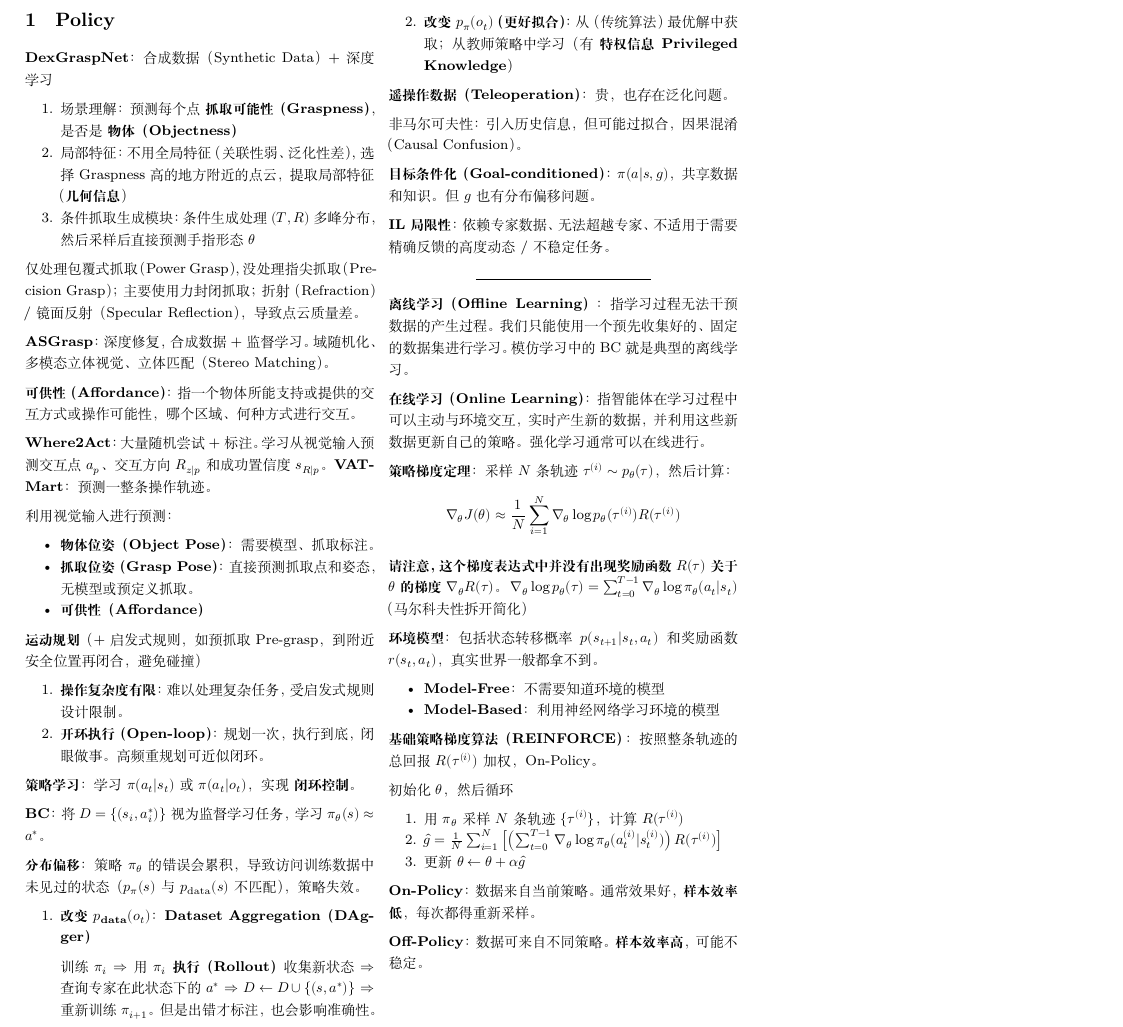
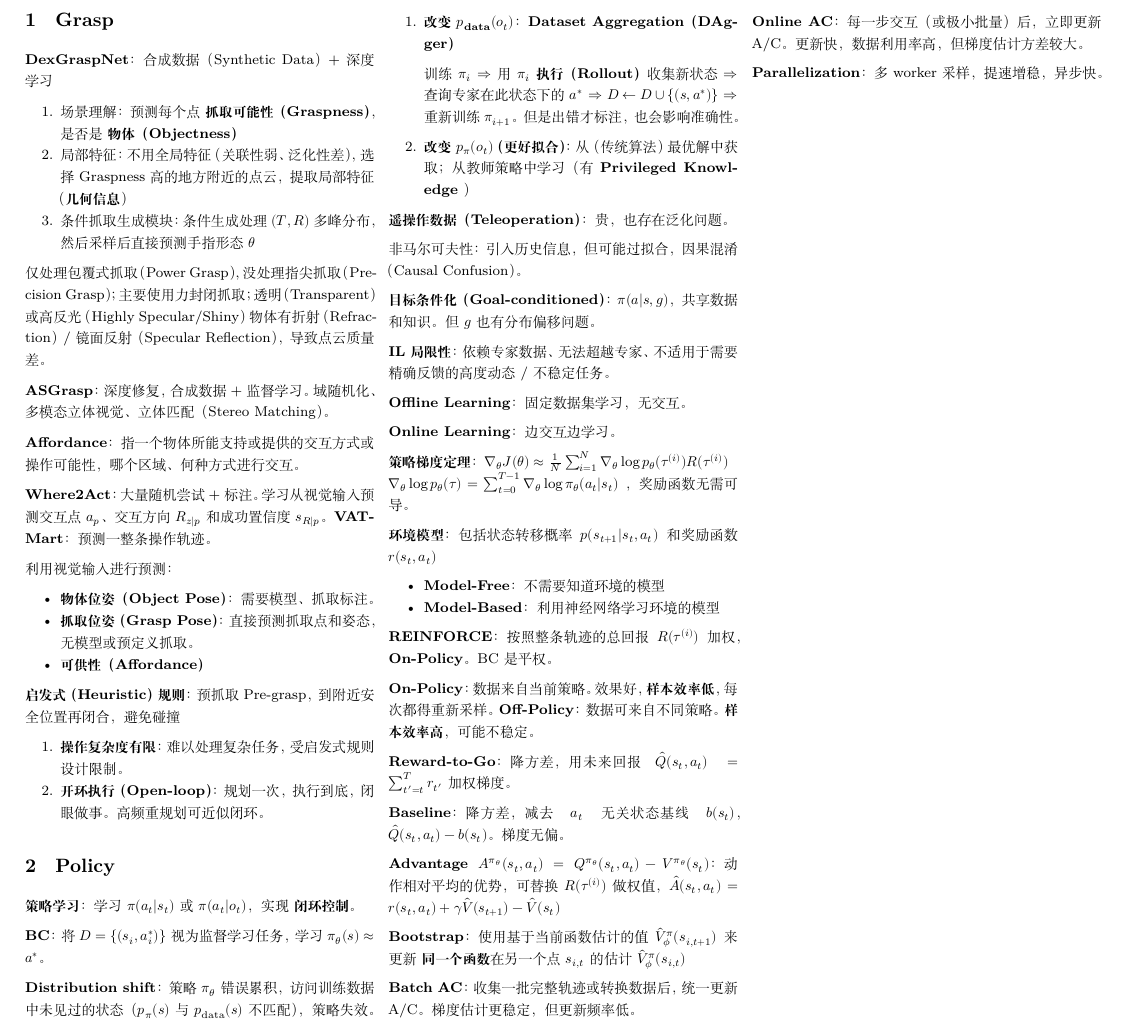
Before and after one commit to zhuozhiyongde/Embodied-Artificial-Intelligence-2025Spring-PKU, a LaTeX document (Notes/cheatsheet.tex): part of the page, cut at the place of the change. Compiled offline with XeLaTeX.

Commit message:
📝 docs: Cheatsheet part 3

```diff
--- a/Notes/cheatsheet.tex
+++ b/Notes/cheatsheet.tex
@@ -77,8 +76,8 @@
 
 \begin{multicols*}{4}
 
-\hypertarget{policy}{%
-\section{Policy}\label{policy}}
+\hypertarget{grasp}{%
+\section{Grasp}\label{grasp}}
 
 \textbf{DexGraspNet}：合成数据（Synthetic Data） + 深度学习
 
@@ -90,20 +89,21 @@
   \textbf{物体（Objectness）}
 \item
   局部特征：不用全局特征（关联性弱、泛化性差），选择 Graspness
-  高的地方附近的点云，提取局部特征（\textbf{几何信息}）
+  高的地方附近的点云，提取局部特征（ \textbf{几何信息} ）
 \item
   条件抓取生成模块：条件生成处理 \((T, R)\)
   多峰分布，然后采样后直接预测手指形态 \(\theta\)
 \end{enumerate}
 
 仅处理包覆式抓取（Power Grasp），没处理指尖抓取（Precision
-Grasp）；主要使用力封闭抓取；折射（Refraction）/ 镜面反射（Specular
+Grasp）；主要使用力封闭抓取；透明（Transparent）或高反光（Highly
+Specular/Shiny）物体有折射（Refraction）/ 镜面反射（Specular
 Reflection），导致点云质量差。
 
 \textbf{ASGrasp}：深度修复，合成数据 +
 监督学习。域随机化、多模态立体视觉、立体匹配（Stereo Matching） 。
 
-\textbf{可供性（Affordance）}：指一个物体所能支持或提供的交互方式或操作可能性，哪个区域、何种方式进行交互。
+\textbf{Affordance}：指一个物体所能支持或提供的交互方式或操作可能性，哪个区域、何种方式进行交互。
 
 \textbf{Where2Act}：大量随机尝试 + 标注。学习从视觉输入预测交互点
 \(a_p\)、交互方向 \(R_{z|p}\) 和成功置信度
@@ -122,8 +122,8 @@
   \textbf{可供性（Affordance）}
 \end{itemize}
 
-\textbf{运动规划}（+ 启发式规则，如预抓取
-Pre-grasp，到附近安全位置再闭合，避免碰撞）
+\textbf{启发式（Heuristic）规则}：预抓取
+Pre-grasp，到附近安全位置再闭合，避免碰撞
 
 \begin{enumerate}
 \def\labelenumi{\arabic{enumi}.}
@@ -134,14 +134,17 @@
   \textbf{开环执行（Open-loop）}：规划一次，执行到底，闭眼做事。高频重规划可近似闭环。
 \end{enumerate}
 
+\hypertarget{policy}{%
+\section{Policy}\label{policy}}
+
 \textbf{策略学习}：学习 \(\pi(a_t|s_t)\) 或 \(\pi(a_t|o_t)\)，实现
 \textbf{闭环控制}。
 
 \textbf{BC}：将 \(D = \{(s_i, a_i^*)\}\) 视为监督学习任务，学习
 \(\pi_\theta(s) \approx a^*\)。
 
-\textbf{分布偏移}：策略 \(\pi_\theta\)
-的错误会累积，导致访问训练数据中未见过的状态（\(p_\pi(s)\) 与
+\textbf{Distribution shift}：策略 \(\pi_\theta\)
+错误累积，访问训练数据中未见过的状态（\(p_\pi(s)\) 与
 \(p_{\text{data}}(s)\) 不匹配），策略失效。
 
 \begin{enumerate}
@@ -157,7 +160,7 @@
 \item
   \textbf{改变
   \(p_{\pi}(o_t)\)（更好拟合）}：从（传统算法）最优解中获取；从教师策略中学习（有
-  \textbf{特权信息 Privileged Knowledge}）
+  \textbf{Privileged Knowledge} ）
 \end{enumerate}
 
 \textbf{遥操作数据（Teleoperation）}：贵，也存在泛化问题。
@@ -171,27 +174,16 @@
 局限性}：依赖专家数据、无法超越专家、不适用于需要精确反馈的高度动态 /
 不稳定任务。
 
-\begin{center}\rule{0.5\linewidth}{0.5pt}\end{center}
+\textbf{Offline Learning}：固定数据集学习，无交互。
 
-\textbf{离线学习（Offline
-Learning）}：指学习过程无法干预数据的产生过程。我们只能使用一个预先收集好的、固定的数据集进行学习。模仿学习中的
-BC 就是典型的离线学习。
+\textbf{Online Learning}：边交互边学习。
 
-\textbf{在线学习（Online
-Learning）}：指智能体在学习过程中可以主动与环境交互，实时产生新的数据，并利用这些新数据更新自己的策略。强化学习通常可以在线进行。
-
-\textbf{策略梯度定理}：采样 \(N\) 条轨迹
-\(\tau^{(i)} \sim p_\theta(\tau)\)，然后计算： \[
-\nabla_\theta J(\theta) \approx \frac{1}{N} \sum_{i=1}^{N} \nabla_\theta \log p_\theta(\tau^{(i)}) R(\tau^{(i)})
-\]
-
-\textbf{请注意，这个梯度表达式中并没有出现奖励函数 \(R(\tau)\) 关于
-\(\theta\) 的梯度 \(\nabla_\theta R(\tau)\)。}
+\textbf{策略梯度定理}：\(\nabla_\theta J(\theta) \approx \frac{1}{N} \sum_{i=1}^{N} \nabla_\theta \log p_\theta(\tau^{(i)}) R(\tau^{(i)})\\\)
 \(\nabla_\theta \log p_\theta(\tau) = \sum_{t=0}^{T-1} \nabla_\theta \log \pi_\theta(a_t | s_t)\)
-（马尔科夫性拆开简化）
+，奖励函数无需可导。
 
 \textbf{环境模型}：包括状态转移概率 \(p(s_{t+1} | s_t, a_t)\) 和奖励函数
-\(r(s_t, a_t)\)，真实世界一般都拿不到。
+\(r(s_t, a_t)\)
 
 \begin{itemize}
 \tightlist
@@ -201,26 +193,32 @@
   \textbf{Model-Based}：利用神经网络学习环境的模型
 \end{itemize}
 
-\textbf{基础策略梯度算法（REINFORCE）}：按照整条轨迹的总回报
-\(R(\tau^{(i)})\) 加权，On-Policy。
+\textbf{REINFORCE}：按照整条轨迹的总回报 \(R(\tau^{(i)})\)
+加权，\textbf{On-Policy}。BC 是平权。
 
-初始化 \(\theta\)，然后循环
+\textbf{On-Policy}：数据来自当前策略。效果好，\textbf{样本效率低}，每次都得重新采样。\textbf{Off-Policy}：数据可来自不同策略。\textbf{样本效率高}，可能不稳定。
 
-\begin{enumerate}
-\def\labelenumi{\arabic{enumi}.}
-\tightlist
-\item
-  用 \(\pi_\theta\) 采样 \(N\) 条轨迹 \(\{\tau^{(i)}\}\)，计算
-  \(R(\tau^{(i)})\)
-\item
-  \(\hat{g} = \frac{1}{N} \sum_{i=1}^{N} \left[ \left( \sum_{t=0}^{T-1} \nabla_\theta \log \pi_\theta(a_t^{(i)} | s_t^{(i)}) \right) R(\tau^{(i)}) \right]\)
-\item
-  更新 \(\theta \leftarrow \theta + \alpha \hat{g}\)
-\end{enumerate}
+\textbf{Reward-to-Go}：降方差，用未来回报
+\(\hat{Q}(s_t, a_t) = \sum_{t'=t}^{T} r_{t'}\) 加权梯度。
 
-\textbf{On-Policy}：数据来自当前策略。通常效果好，\textbf{样本效率低}，每次都得重新采样。
+\textbf{Baseline}：降方差，减去 \(a_t\) 无关状态基线
+\(b(s_t)\)，\(\hat{Q}(s_t, a_t) - b(s_t)\)。梯度无偏。
 
-\textbf{Off-Policy}：数据可来自不同策略。\textbf{样本效率高}，可能不稳定。
+\textbf{Advantage
+\(A^{\pi_\theta}(s_t, a_t) = Q^{\pi_\theta}(s_t, a_t) - V^{\pi_\theta}(s_t)\)}：动作相对平均的优势，可替换\(R(\tau^{(i)})\)
+做权值，\(\hat{A}(s_t, a_t) = r(s_t, a_t) + \gamma \hat{V}(s_{t+1}) - \hat{V}(s_t)\)
+
+\textbf{Bootstrap}：使用基于当前函数估计的值
+\(\hat{V}_{\phi}^{\pi}(s_{i,t+1})\) 来更新 \textbf{同一个函数}
+在另一个点 \(s_{i,t}\) 的估计 \(\hat{V}_{\phi}^{\pi}(s_{i,t})\)
+
+\textbf{Batch AC}：收集一批完整轨迹或转换数据后，统一更新
+A/C。梯度估计更稳定，但更新频率低。
+
+\textbf{Online AC}：每一步交互（或极小批量）后，立即更新
+A/C。更新快，数据利用率高，但梯度估计方差较大。
+
+\textbf{Parallelization}：多 worker 采样，提速增稳，异步快。
 
 \end{multicols*}
 
```
Also changed, not shown: Notes/Cheatsheet-03-Policy.md (+25 -24 lines), Notes/cheatsheet.pdf, Notes/cheatsheet.tex (1 more changed lines).
